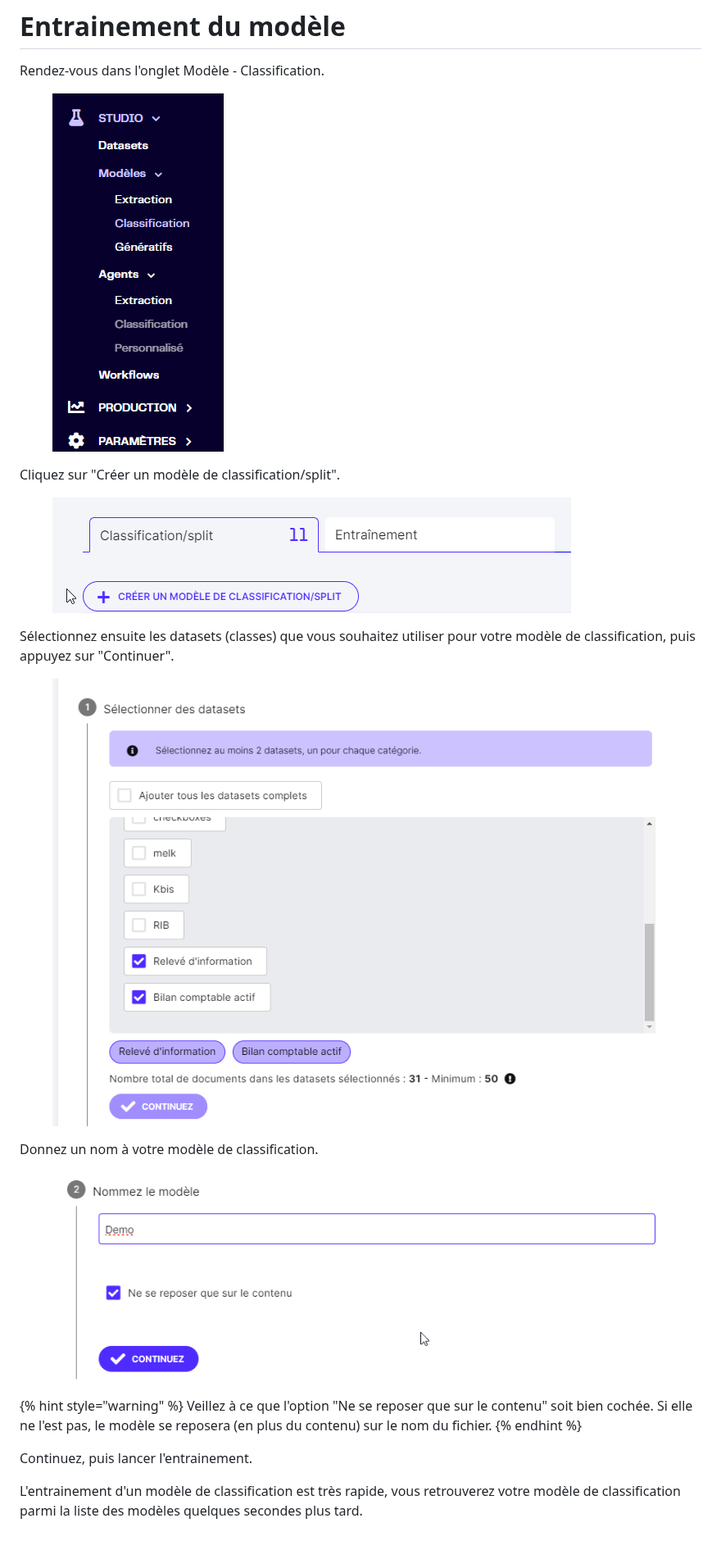
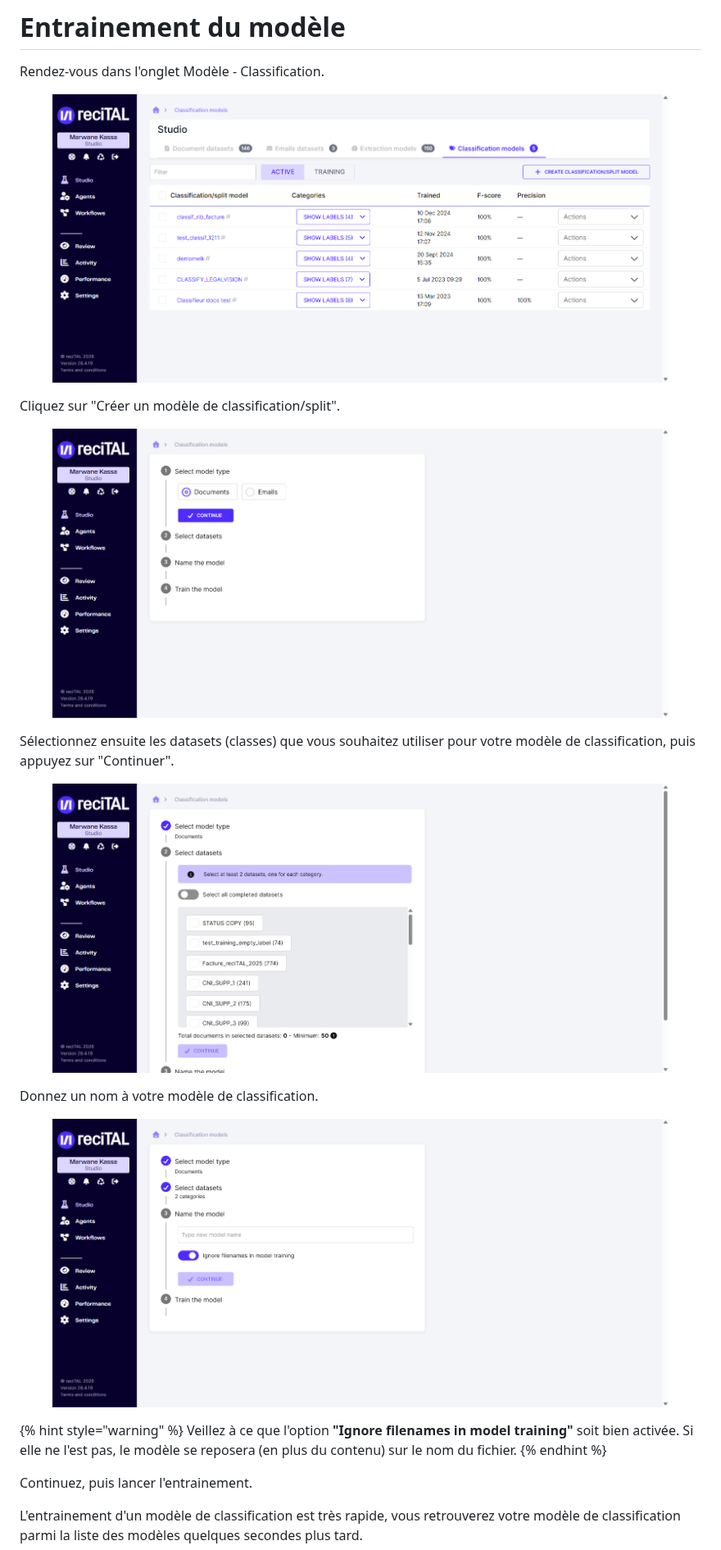
Before and after one commit to recitalAI/public-documentation, a Markdown page: classification/entrainer-un-modele-de-classification/entrainement-du-modele.md, the part around the change. Shown at 82% size. GitHub-like rendering; pictures changed too: .gitbook/assets/image (28).png, .gitbook/assets/image (29).png, .gitbook/assets/image (30).png.

Commit message:
Captures a jour (prod 26.4.19): Classification - liste modeles, wizard creation (type/datasets/nom), resultats F1+matrice; libelle 'Ignore filenames in model training'

```diff
--- a/classification/entrainer-un-modele-de-classification/entrainement-du-modele.md
+++ b/classification/entrainer-un-modele-de-classification/entrainement-du-modele.md
@@ -17,7 +17,7 @@ Donnez un nom à votre modèle de classification.
 <figure><img src="../../.gitbook/assets/image (31).png" alt=""><figcaption></figcaption></figure>
 
 {% hint style="warning" %}
-Veillez à ce que l'option "Ne se reposer que sur le contenu" soit bien cochée. Si elle ne l'est pas, le modèle se reposera (en plus du contenu) sur le nom du fichier.
+Veillez à ce que l'option **"Ignore filenames in model training"** soit bien activée. Si elle ne l'est pas, le modèle se reposera (en plus du contenu) sur le nom du fichier.
 {% endhint %}
 
 Continuez, puis lancer l'entrainement.
```
Also changed, not shown: .gitbook/assets/image (110).png.
